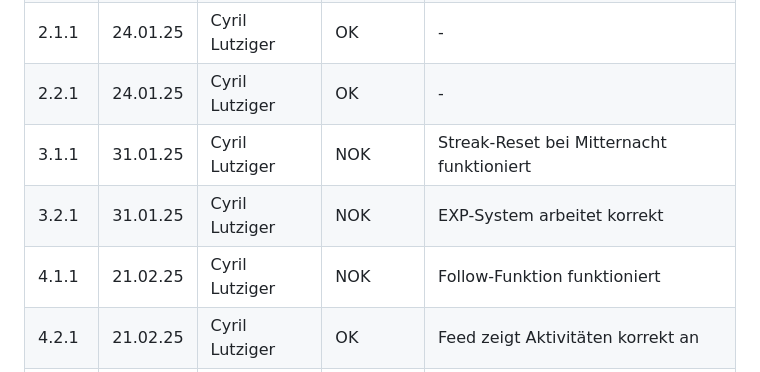
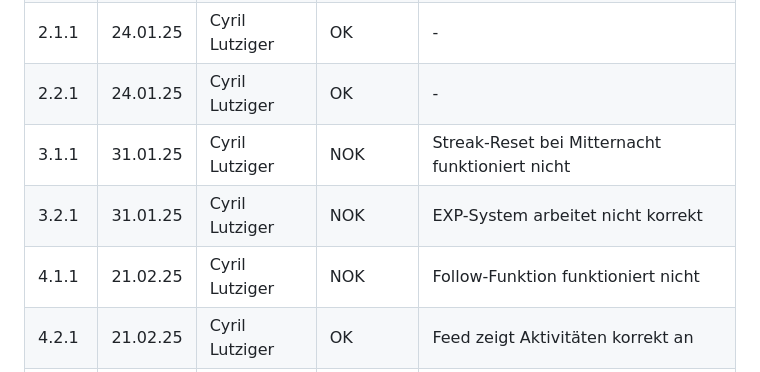
Before and after one commit to Cikle/Movely, a Markdown page: documentation.md, the part around the change. GitHub-like rendering.

```diff
--- a/documentation.md
+++ b/documentation.md
@@ -86,9 +86,9 @@ Die GPS-Routenverfolgung wurde aus Zeitgründen aus dem Projektumfang entfernt.
 | 1.2.1 | 17.01.25 | Cyril Lutziger | OK | - |
 | 2.1.1 | 24.01.25 | Cyril Lutziger | OK | - |
 | 2.2.1 | 24.01.25 | Cyril Lutziger | OK | - |
-| 3.1.1 | 31.01.25 | Cyril Lutziger | NOK | Streak-Reset bei Mitternacht funktioniert |
-| 3.2.1 | 31.01.25 | Cyril Lutziger | NOK | EXP-System arbeitet korrekt |
-| 4.1.1 | 21.02.25 | Cyril Lutziger | NOK | Follow-Funktion funktioniert |
+| 3.1.1 | 31.01.25 | Cyril Lutziger | NOK | Streak-Reset bei Mitternacht funktioniert nicht|
+| 3.2.1 | 31.01.25 | Cyril Lutziger | NOK | EXP-System arbeitet nicht korrekt |
+| 4.1.1 | 21.02.25 | Cyril Lutziger | NOK | Follow-Funktion funktioniert nicht |
 | 4.2.1 | 21.02.25 | Cyril Lutziger | OK | Feed zeigt Aktivitäten korrekt an |
 | 3.1.1 | 28.01.25 | Cyril Lutziger | OK | Streak-Reset bei Mitternacht funktioniert |
 | 3.2.1 | 28.01.25 | Cyril Lutziger | OK | EXP-System arbeitet korrekt |
```
